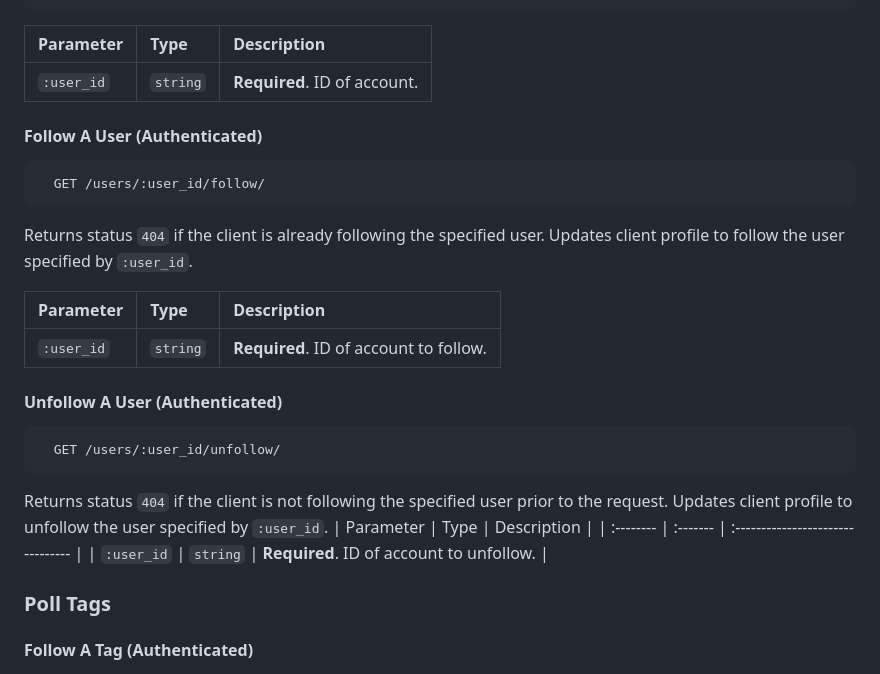
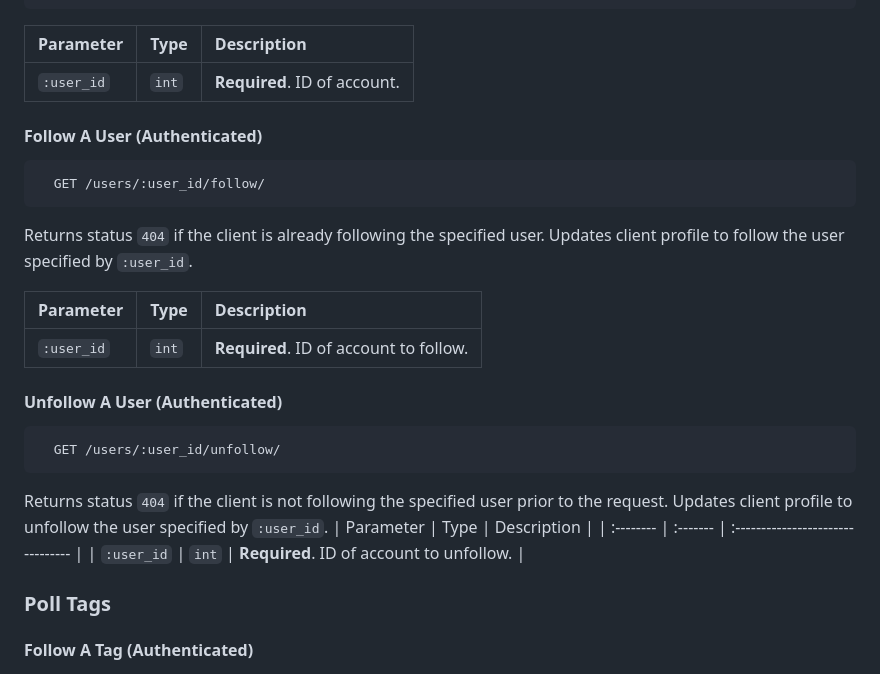
Before and after one commit to nhan0504/El-Pollo-Loco, a Markdown page: README.md, the part around one of its changes. GitHub-like rendering.

```diff
--- a/README.md
+++ b/README.md
@@ -104,7 +104,7 @@ Returns the following object.
 
 | Parameter | Type     | Description                       |
 | :-------- | :------- | :-------------------------------- |
-| `:user_id`      | `string` | **Required**. ID of account. |
+| `:user_id`      | `int` | **Required**. ID of account. |
 
 #### Follow A User (Authenticated)
 
@@ -115,7 +115,7 @@ Returns status `404` if the client is already following the specified user. Upda
 
 | Parameter | Type     | Description                       |
 | :-------- | :------- | :-------------------------------- |
-| `:user_id`      | `string` | **Required**. ID of account to follow. |
+| `:user_id`      | `int` | **Required**. ID of account to follow. |
 
 #### Unfollow A User (Authenticated)
 
@@ -126,7 +126,7 @@ Returns status `404` if the client is not following the specified user prior to
 Updates client profile to unfollow the user specified by `:user_id`.
 | Parameter | Type     | Description                       |
 | :-------- | :------- | :-------------------------------- |
-| `:user_id`      | `string` | **Required**. ID of account to unfollow. |
+| `:user_id`      | `int` | **Required**. ID of account to unfollow. |
 
 ### Poll Tags
 
```
Also changed, not shown: other parts of README.md (+43 -2 lines).
